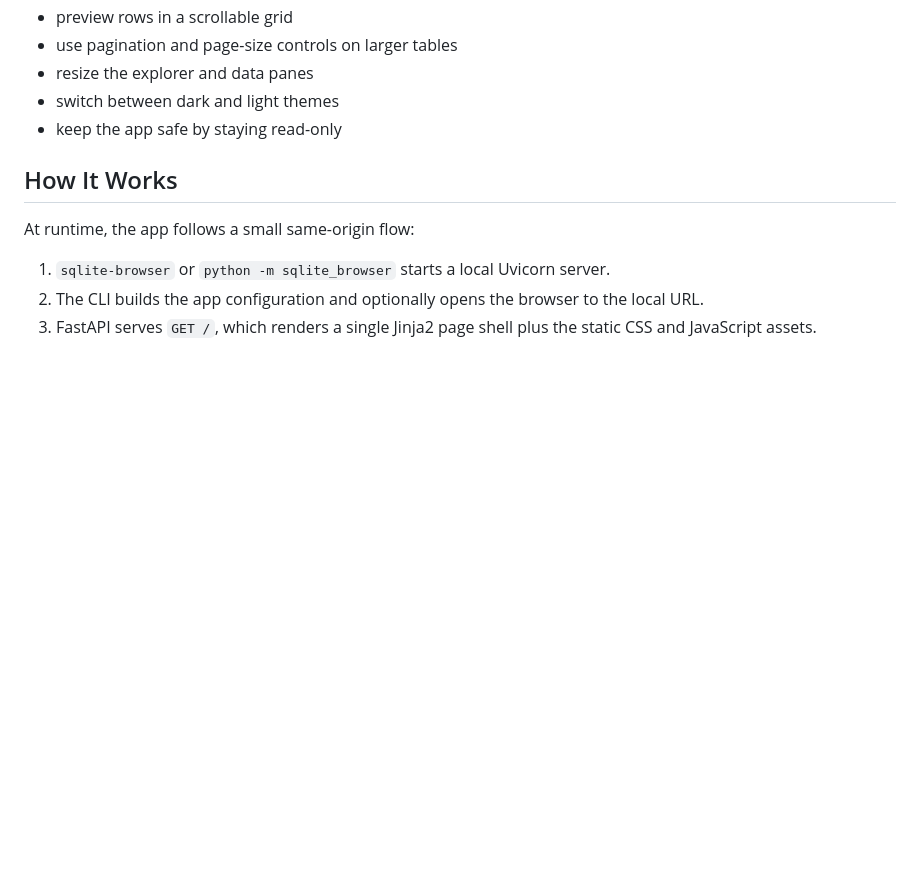
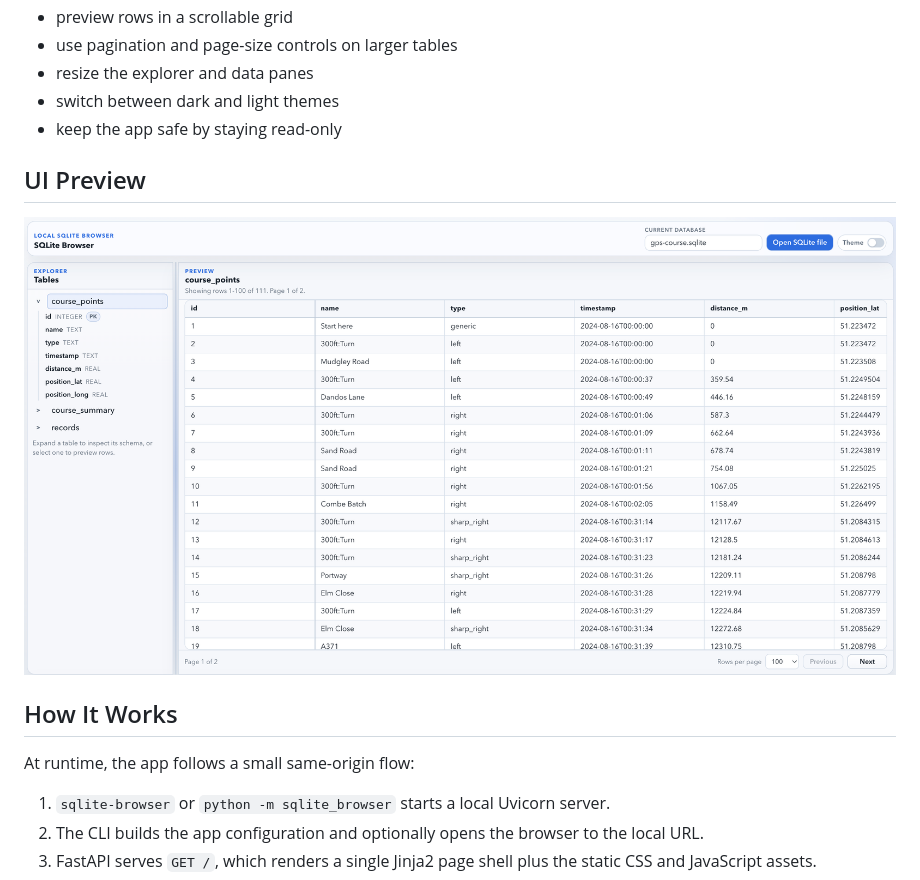
Before and after one commit to happyadam73/sqlite-viewer, a Markdown page: README.md, the part around the change. Rendered like a GitHub page; pictures changed too: docs/assets/screenshot.png (added); blank space fills up the shorter version.

Commit message:
feat: Add application screenshot to README for enhanced visual reference

```diff
--- a/README.md
+++ b/README.md
@@ -24,6 +24,10 @@ You can launch it with a database path for an immediate happy path, or start wit
 - resize the explorer and data panes
 - switch between dark and light themes
 - keep the app safe by staying read-only
+
+## UI Preview
+
+![SQLite Browser application screenshot](docs/assets/screenshot.png)
 
 ## How It Works
 
```
